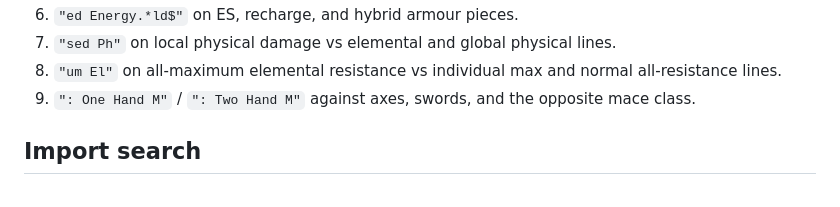
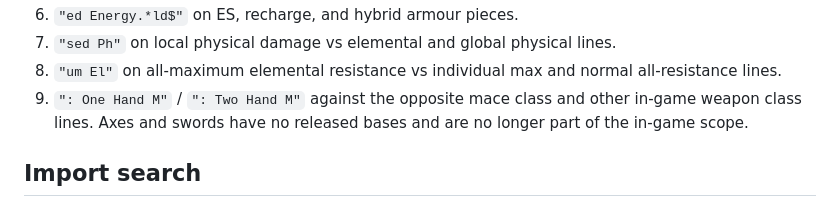
Before and after one commit to ransagy/poe-regex, a Markdown page: docs/CANDIDATE-REPORT-poe2.md, the part around the change. Rendered like a GitHub page.

Commit message:
docs: drop non-game weapon examples from checks

```diff
--- a/docs/CANDIDATE-REPORT-poe2.md
+++ b/docs/CANDIDATE-REPORT-poe2.md
@@ -238,8 +238,9 @@ for the modeled corpus plus captured fixtures.
 7. `"sed Ph"` on local physical damage vs elemental and global physical lines.
 8. `"um El"` on all-maximum elemental resistance vs individual max and normal
    all-resistance lines.
-9. `": One Hand M"` / `": Two Hand M"` against axes, swords, and the opposite
-   mace class.
+9. `": One Hand M"` / `": Two Hand M"` against the opposite mace class and
+   other in-game weapon class lines. Axes and swords have no released bases and
+   are no longer part of the in-game scope.
 
 ## Import search
 
```
